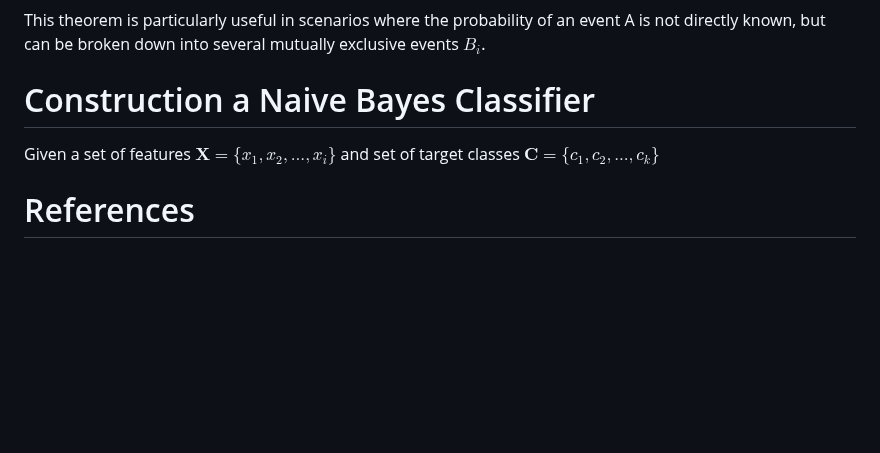
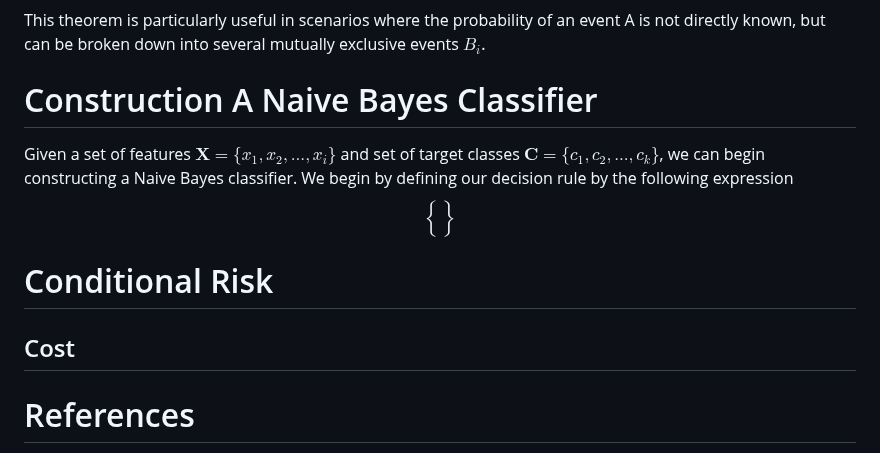
Before and after one commit to devabz/IKT215-G-BayesDecisionTheory, a Markdown page: README.md, the part around the change. Drawn GitHub-style; blank space fills up the shorter version.

```diff
--- a/README.md
+++ b/README.md
@@ -51,8 +51,15 @@ $$P(A) = \sum_{i \in \mathbb{I}} P(B_i \mspace{5mu}|\mspace{5mu} A) \cdot P(B_i)
 
 This theorem is particularly useful in scenarios where the probability of an event A is not directly known, but can be broken down into several mutually exclusive events $B_i$.
 
-# Construction a Naive Bayes Classifier
-Given a set of features $\mathbf{X} = \{x_1, x_2, ..., x_i\}$ and set of target classes $\mathbf{C} = \{c_1, c_2, ..., c_k\}$
+# Construction A Naive Bayes Classifier
+Given a set of features $\mathbf{X} = \{x_1, x_2, ..., x_i\}$ and set of target classes $\mathbf{C} = \{c_1, c_2, ..., c_k\}$, we can begin constructing a Naive Bayes classifier.
+We begin by defining our decision rule by the following expression
+$$\brace$$
+
+
+# Conditional Risk
+
+## Cost
 
 # References
 Figure 1: [Understanding Venn Diagrams](https://louis.pressbooks.pub/finitemathematics/chapter/5-3-understanding-venn-diagrams/)
```
